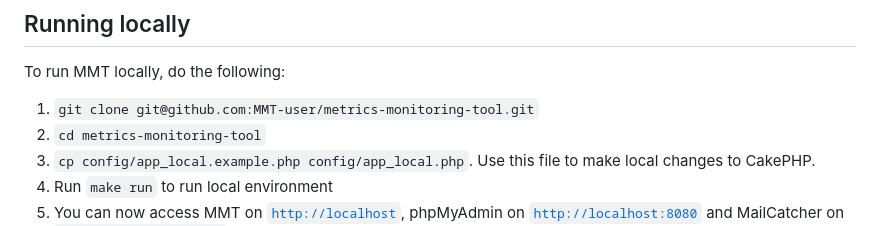
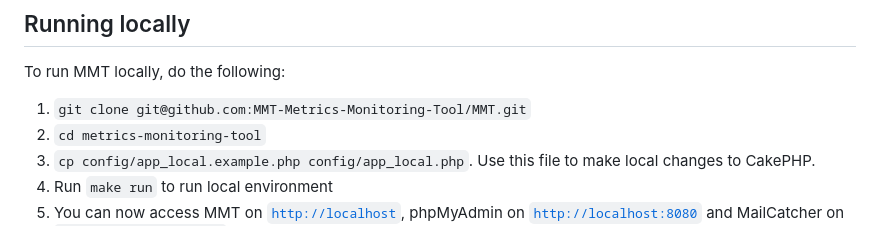
Before and after one commit to MMT-Metrics-Monitoring-Tool/MMT, a Markdown page: README.md, the part around the change. Drawn GitHub-style.

```diff
--- a/README.md
+++ b/README.md
@@ -34,7 +34,7 @@ An alternative for Windows and Mac is to install Docker Desktop, but keep in min
 
 To run MMT locally, do the following:
 
-1. `git clone git@github.com:MMT-user/metrics-monitoring-tool.git`
+1. `git clone git@github.com:MMT-Metrics-Monitoring-Tool/MMT.git`
 2. `cd metrics-monitoring-tool`
 3. `cp config/app_local.example.php config/app_local.php`. Use this file to make local changes to CakePHP.
 4. Run `make run` to run local environment
```
